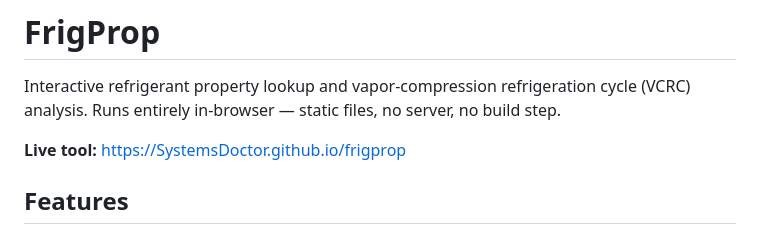
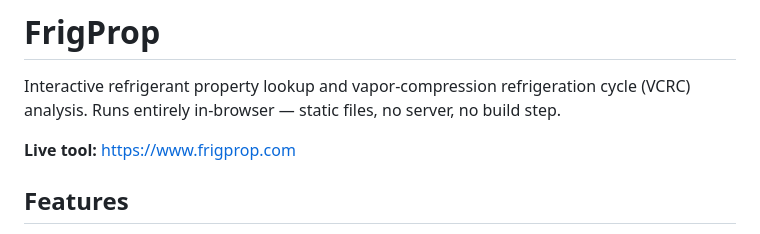
Before and after one commit to SystemsDoctor/frigprop, a Markdown page: README.md, the part around the change. Rendered like a GitHub page.

Commit message:
Change live tool URL to frigprop.com
Updated the live tool URL in the README.

```diff
--- a/README.md
+++ b/README.md
@@ -4,7 +4,7 @@ Interactive refrigerant property lookup and vapor-compression refrigeration
 cycle (VCRC) analysis. Runs entirely in-browser — static files, no server,
 no build step.
 
-**Live tool:** https://SystemsDoctor.github.io/frigprop
+**Live tool:** https://www.frigprop.com
 
 ## Features
 
```
